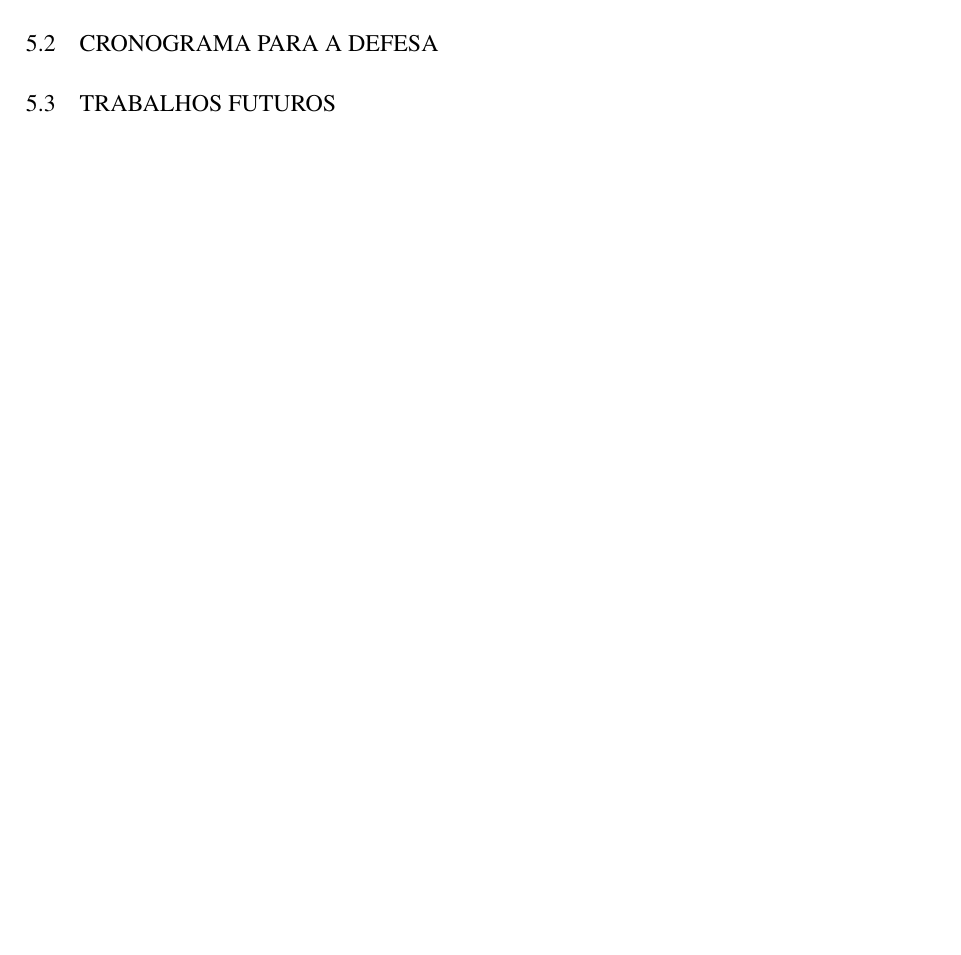
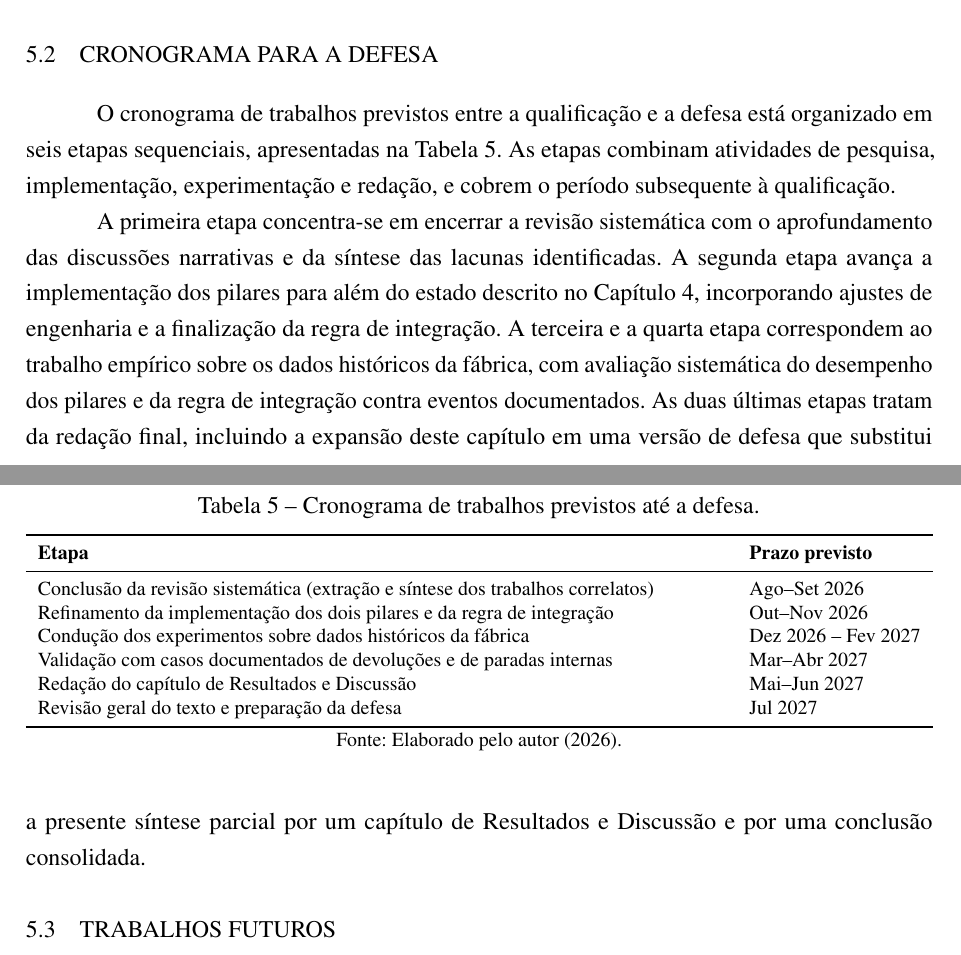
Before and after one commit to Melchioretto/qualifica-o, a LaTeX thesis (abntex2-model_UDESC_2024.tex, which reads Textuais/Capitulo05.tex): part of page 49 of 56 before the commit and two parts of pages 49 and 50 of 57 after it, the two joined at a grey line, cut so that both start at the same text, the shorter picture padded with empty space. Compiled offline with pdfLaTeX.

Commit message:
Escreve Cap. 5 Consideracoes Parciais (sintese + cronograma + futuros)
5.1 Sintese parcial da pesquisa (4 paragrafos):
- Retoma a pergunta de pesquisa do Cap. 4
- Resume o que foi construido ate a qualificacao: fundamentacao
  do dominio (Cap. 2), revisao sistematica com 11 correlatos e
  lacuna identificada (Cap. 3), arquitetura do WireSense em dois
  pilares com Isolation Forest, hora-maquina, Taxa Relativa por
  Material e cruzamento de falhas por maquina (Cap. 4)
- Esclarece que esta qualificacao nao traz resultados experimentais

5.2 Cronograma para a defesa:
- Tabela cronograma com 6 etapas sequenciais cobrindo periodo
  de ago/2026 a jul/2027:
  1. Conclusao da revisao sistematica
  2. Refinamento dos pilares + regra de integracao
  3. Experimentos sobre dados historicos
  4. Validacao com casos documentados
  5. Redacao de Resultados e Discussao
  6. Revisao final e preparacao da defesa
- Paragrafo descritivo apos a tabela explicando cada bloco

5.3 Trabalhos futuros (4 direcoes):
- Direcao principal: ferramenta visual de apoio ao operador e
  equipe tecnica (inferencia em tempo real, alertas, integracao
  chao de fabrica) - posicionada como agenda pos-mestrado, sem
  comprometimento com wireframe ou stack
- Ampliacao de cobertura de sensores e tipos de defeito (bolha,
  asperidade, instabilidade de forno)
- Realimentacao de especialistas como rotulo fraco
- Generalizacao para outros processos de manufatura continua

Cap. 5 fechado para a qualificacao. Na defesa este capitulo sera
expandido em Resultados e Discussao + Conclusao consolidada.

Co-Authored-By: Claude Opus 4.7 <noreply@anthropic.com>

```diff
--- a/Textuais/Capitulo05.tex
+++ b/Textuais/Capitulo05.tex
@@ -26,3 +26,26 @@
 \section{Cronograma para a defesa}
 \label{sec:cronograma}
 
+O cronograma de trabalhos previstos entre a qualificação e a defesa está organizado em seis etapas sequenciais, apresentadas na Tabela~\ref{tab:cronograma}. As etapas combinam atividades de pesquisa, implementação, experimentação e redação, e cobrem o período subsequente à qualificação.
+
+\begin{table}[htbp]
+    \centering
+    \footnotesize
+    \caption{Cronograma de trabalhos previstos até a defesa.}
+    \label{tab:cronograma}
+    \begin{tabularx}{\textwidth}{Xl}
+        \toprule
+        \textbf{Etapa}                                                                 & \textbf{Prazo previsto} \\
+        \midrule
+        Conclusão da revisão sistemática (extração e síntese dos trabalhos correlatos) & Ago--Set 2026 \\
+        Refinamento da implementação dos dois pilares e da regra de integração          & Out--Nov 2026 \\
+        Condução dos experimentos sobre dados históricos da fábrica                     & Dez 2026 -- Fev 2027 \\
+        Validação com casos documentados de devoluções e de paradas internas            & Mar--Abr 2027 \\
+        Redação do capítulo de Resultados e Discussão                                   & Mai--Jun 2027 \\
+        Revisão geral do texto e preparação da defesa                                   & Jul 2027 \\
+        \bottomrule
+    \end{tabularx}
+    \fonte{Elaborado pelo autor (\the\year).}
+\end{table}
+
+A primeira etapa concentra-se em encerrar a revisão sistemática com o aprofundamento das discussões narrativas e da síntese das lacunas identificadas. A segunda etapa avança a implementação dos pilares para além do estado descrito no Capítulo~\ref{cap:proposta}, incorporando ajustes de engenharia e a finalização da regra de integração. A terceira e a quarta etapa correspondem ao trabalho empírico sobre os dados históricos da fábrica, com avaliação sistemática do desempenho dos pilares e da regra de integração contra eventos documentados. As duas últimas etapas tratam da redação final, incluindo a expansão deste capítulo em uma versão de defesa que substitui a presente síntese parcial por um capítulo de Resultados e Discussão e por uma conclusão consolidada.
```
Also changed, not shown: Textuais/Capitulo05.tex (44 more changed lines).
